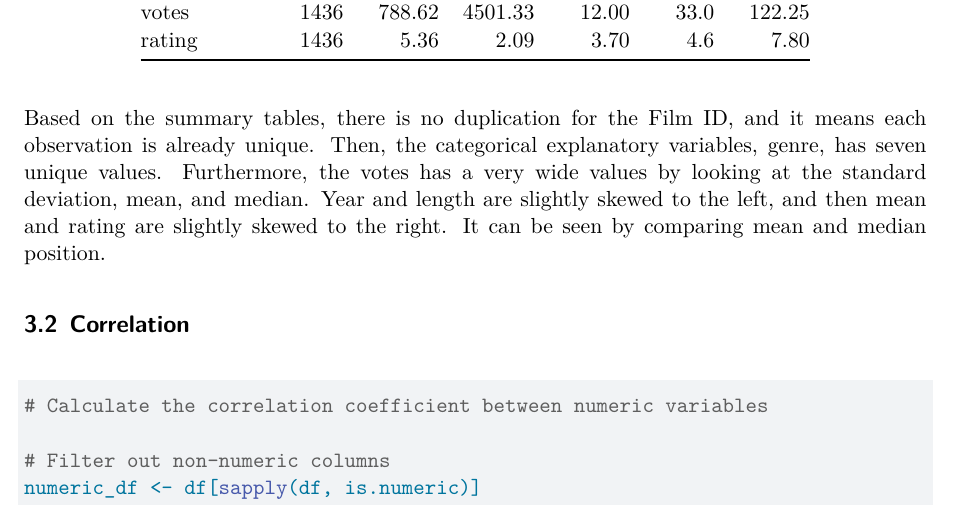
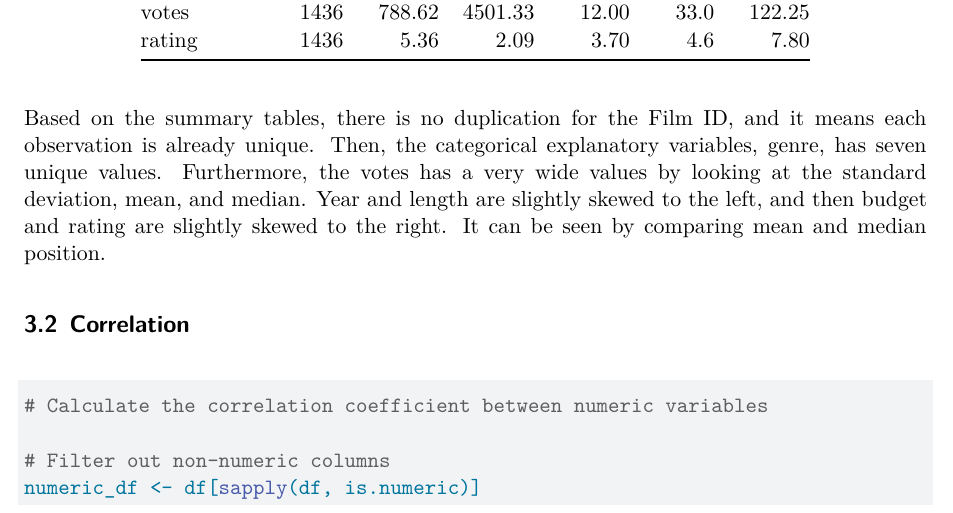
Before and after one commit to YolaKamalita/DAS-Group-10, a Quarto document (quarto/Group_10_Analysis.qmd): part of page 4 of 10, cut so that both start at the same text. Rendered offline with R 4.5, knitr and Pandoc in place of Quarto, then LaTeX, with nearby package versions; some code elsewhere in the file could not run offline.

Commit message:
fix typo

````diff
--- a/quarto/Group_10_Analysis.qmd
+++ b/quarto/Group_10_Analysis.qmd
@@ -139,7 +139,7 @@ my_skim <- skim_with(base = sfl(n = length),
 knit_print(my_skim(IMDB ))
 ```
 
-Based on the summary tables, there is no duplication for the Film ID, and it means each observation is already unique. Then, the categorical explanatory variables, genre, has seven unique values. Furthermore, the votes has a very wide values by looking at the standard deviation, mean, and median. Year and length are slightly skewed to the left, and then mean and rating are slightly skewed to the right. It can be seen by comparing mean and median position.
+Based on the summary tables, there is no duplication for the Film ID, and it means each observation is already unique. Then, the categorical explanatory variables, genre, has seven unique values. Furthermore, the votes has a very wide values by looking at the standard deviation, mean, and median. Year and length are slightly skewed to the left, and then budget and rating are slightly skewed to the right. It can be seen by comparing mean and median position.
 
 ## Correlation
 
````
